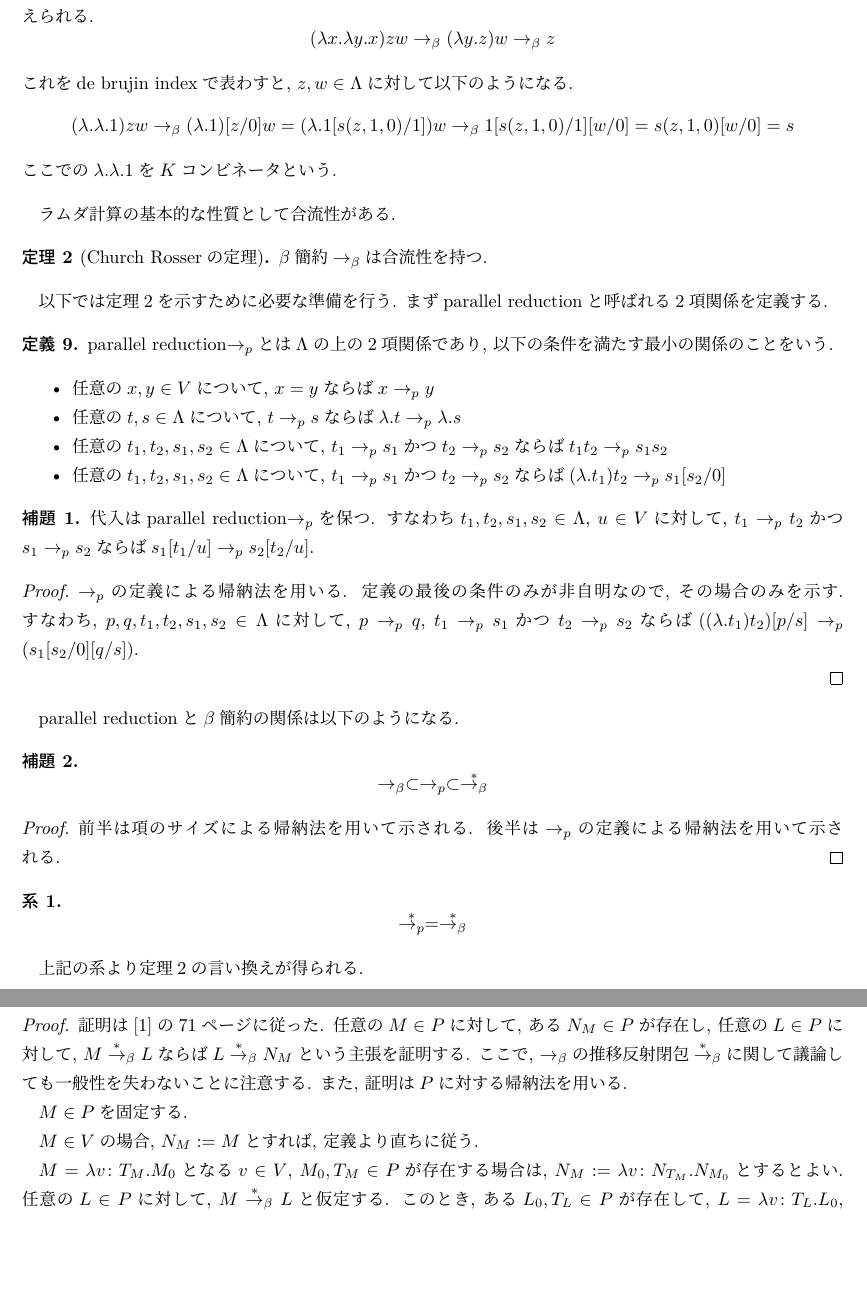
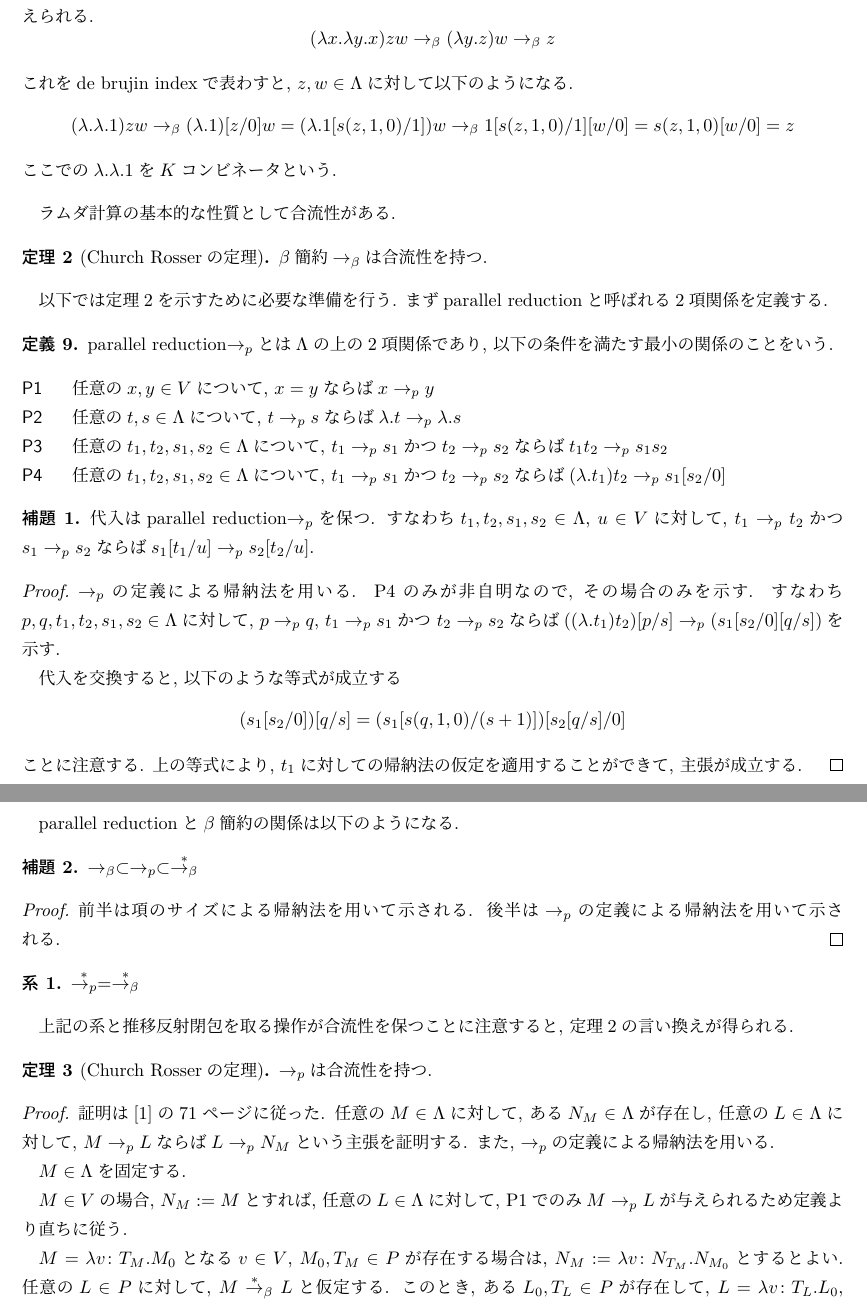
Before and after one commit to tzskp1/coc, a LaTeX document (paper/main.tex): two parts of pages 3 and 4 of 4 before the commit and two parts of pages 3 and 4 of 5 after it, joined at a grey line, cut so that both start at the same text, the shorter picture padded with empty space. Compiled offline with LuaLaTeX; a missing bibliography style is replaced by a similar one.

Commit message:
wip: church rosser

```diff
--- a/paper/main.tex
+++ b/paper/main.tex
@@ -195,7 +201,7 @@ $\beta$簡約の定義も修正する.
  \]
  これをde brujin indexで表わすと, $z, w \in \Lambda$に対して以下のようになる.
  \[
- (\lambda. \lambda. 1) z w \rightarrow_{\beta} (\lambda. 1)[z/0] w = (\lambda. 1[s (z, 1, 0)/1]) w \rightarrow_{\beta} 1[s (z, 1, 0)/1][w/0] = s (z, 1, 0)[w/0] = s
+ (\lambda. \lambda. 1) z w \rightarrow_{\beta} (\lambda. 1)[z/0] w = (\lambda. 1[s (z, 1, 0)/1]) w \rightarrow_{\beta} 1[s (z, 1, 0)/1][w/0] = s (z, 1, 0)[w/0] = z
  \]
 ここでの$\lambda. \lambda. 1$を$K$コンビネータという.
 \end{ex}
@@ -210,14 +216,14 @@ $\beta$簡約の定義も修正する.
 
 \begin{defn}
  parallel reduction$\rightarrow_{p}$とは$\Lambda$の上の$2$項関係であり, 以下の条件を満たす最小の関係のことをいう.
- \begin{itemize}
-  \item 任意の$x, y \in V$について, $x = y$ならば$x \rightarrow_{p} y$
-  \item 任意の$t, s \in \Lambda$について, $t \rightarrow_{p} s$ならば$\lambda. t \rightarrow_{p} \lambda. s$
-  \item 任意の$t_1, t_2, s_1, s_2 \in \Lambda$について,
+ \begin{description}
+  \item[P1] 任意の$x, y \in V$について, $x = y$ならば$x \rightarrow_{p} y$
+  \item[P2] 任意の$t, s \in \Lambda$について, $t \rightarrow_{p} s$ならば$\lambda. t \rightarrow_{p} \lambda. s$
+  \item[P3] 任意の$t_1, t_2, s_1, s_2 \in \Lambda$について,
         $t_1 \rightarrow_{p} s_1$かつ$t_2 \rightarrow_{p} s_2$ならば$t_1 t_2 \rightarrow_{p} s_1 s_2$
-  \item 任意の$t_1, t_2, s_1, s_2 \in \Lambda$について,
+  \item[P4] 任意の$t_1, t_2, s_1, s_2 \in \Lambda$について,
         $t_1 \rightarrow_{p} s_1$かつ$t_2 \rightarrow_{p} s_2$ならば$(\lambda. t_1) t_2 \rightarrow_{p} s_1[s_2/0]$
- \end{itemize}
+ \end{description}
 \end{defn}
 
 \begin{lem}
@@ -225,28 +231,22 @@ $\beta$簡約の定義も修正する.
 \end{lem}
 
 \begin{proof}
- $\rightarrow_{p}$の定義による帰納法を用いる. 定義の最後の条件のみが非自明なので, その場合のみを示す.
- すなわち, $p, q, t_1, t_2, s_1, s_2 \in \Lambda$に対して,
-$p \rightarrow_{p} q$, $t_1 \rightarrow_{p} s_1$かつ $t_2 \rightarrow_{p} s_2$ならば
-  $((\lambda. t_1) t_2) [p / s] \rightarrow_{p} (s_1 [s_2 / 0] [q / s])$.
+ $\rightarrow_{p}$の定義による帰納法を用いる. P4%TODO: fix
+のみが非自明なので, その場合のみを示す.
+ すなわち$p, q, t_1, t_2, s_1, s_2 \in \Lambda$に対して,
+$p \rightarrow_{p} q$, $t_1 \rightarrow_{p} s_1$かつ $t_2 \rightarrow_{p} s_2$ならば$((\lambda. t_1) t_2) [p / s] \rightarrow_{p} (s_1 [s_2 / 0] [q / s])$を示す.
 
-% move=> /parallelP H /parallelP I; apply/parallelP.
-% elim: u u'/ I t t' s H => [?? -> * /=|??? H0 *||]; first by case: ifP.
-% * by constructor; apply/H0/parallelP/shift_pres_parallel/parallelP.
-% * by constructor; auto.
-% * move=> t1 t2 s1 s2 t1s1 IH1 t2s2 IH2 t t' s H.
-%   move: (subst_substC 0 s1 s2 t' s).
-%   rewrite !addn0 !shiftt0 => ->.
-%   constructor; auto.
-%   by apply/IH1/parallelP/shift_pres_parallel/parallelP.
+ 代入を交換すると, 以下のような等式が成立する
+ \[
+ (s_1 [s_2 / 0]) [q / s] = (s_1 [s(q, 1, 0) / (s + 1)]) [s_2 [q / s] / 0]
+ \]
+ ことに注意する. 上の等式により, $t_1$に対しての帰納法の仮定を適用することができて, 主張が成立する.
 \end{proof}
 
 parallel reductionと$\beta$簡約の関係は以下のようになる.
 
 \begin{lem}
- \[
- \rightarrow_{\beta} \subset \rightarrow_{p} \subset \overset{*}{\rightarrow_{\beta}}
- \]
+ $\rightarrow_{\beta} \subset \rightarrow_{p} \subset \overset{*}{\rightarrow_{\beta}}$
 \end{lem}
 
 \begin{proof}
@@ -254,12 +254,10 @@ parallel reductionと$\beta$簡約の関係は以下のようになる.
 \end{proof}
 
 \begin{cor}
- \[
-\overset{*}{\rightarrow_{p}} = \overset{*}{\rightarrow_{\beta}}
- \]
+ $\overset{*}{\rightarrow_{p}} = \overset{*}{\rightarrow_{\beta}}$
 \end{cor}
 
-上記の系より定理\ref{CR}の言い換えが得られる.
+上記の系と推移反射閉包を取る操作が合流性を保つことに注意すると, 定理\ref{CR}の言い換えが得られる.
 
 \begin{thm}[Church Rosserの定理]\label{CR'}
  $\rightarrow_{p}$は合流性を持つ.
@@ -267,14 +265,13 @@ parallel reductionと$\beta$簡約の関係は以下のようになる.
 
 \begin{proof}
  証明は\cite{高橋正子1991計算論}の71ページに従った.
-任意の$M \in P$に対して, ある$N_M \in P$が存在し, 任意の$L \in P$に対して,
-$M \overset{*}{\rightarrow}_\beta L$ならば$L \overset{*}{\rightarrow}_\beta N_M$という主張を証明する.
-ここで, $\rightarrow_\beta$の推移反射閉包$\overset{*}{\rightarrow}_\beta$に関して議論しても一般性を失わないことに注意する.
-また, 証明は$P$に対する帰納法を用いる.
+任意の$M \in \Lambda$に対して, ある$N_M \in \Lambda$が存在し, 任意の$L \in \Lambda$に対して, $M \rightarrow_p L$ならば$L \rightarrow_p N_M$という主張を証明する.
+また, $\rightarrow_{p}$の定義による帰納法を用いる.
 
-$M \in P$を固定する.
+$M \in \Lambda$を固定する.
 
-$M \in V$の場合, $N_M := M$とすれば, 定義より直ちに従う.
+$M \in V$の場合, $N_M := M$とすれば, 任意の$L \in \Lambda$に対して, P1でのみ$M \rightarrow_p L$が与えられるため
+定義より直ちに従う.
 
 $M = \lambda v \colon T_M . M_0$となる$v \in V$, $M_0, T_M \in P$が存在する場合は, $N_M := \lambda v \colon N_{T_M} . N_{M_0}$とするとよい.
 任意の$L \in P$に対して, $M \overset{*}{\rightarrow}_\beta L$と仮定する.
```
Also changed, not shown: paper/main.tex (6 more changed lines).
